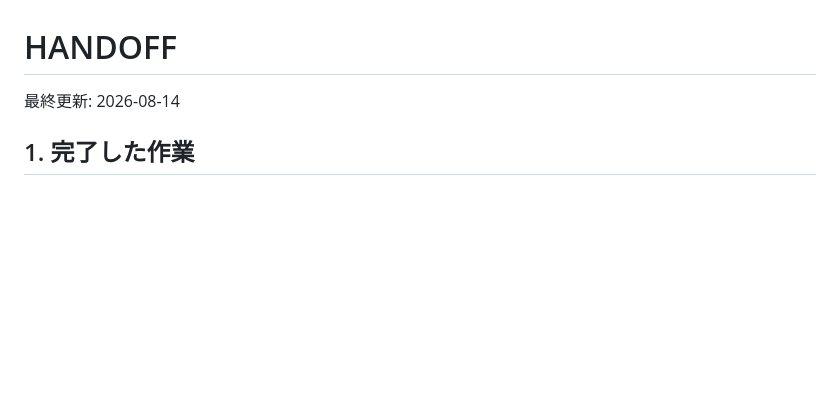
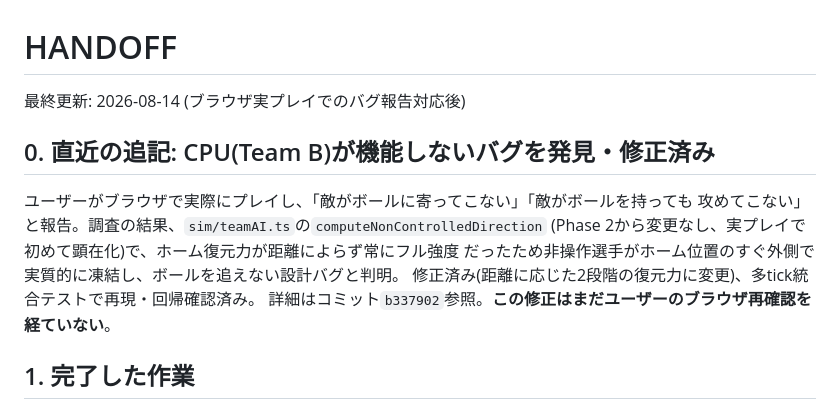
Before and after one commit to appstockhub/vertical-striker, a Markdown page: HANDOFF.md, the part around the change. GitHub-like rendering; blank space fills up the shorter version.

Commit message:
docs: HANDOFFにCPU凍結バグの発見・修正を追記
Co-Authored-By: Claude Sonnet 5 <noreply@anthropic.com>

```diff
--- a/HANDOFF.md
+++ b/HANDOFF.md
@@ -1,6 +1,17 @@
 # HANDOFF
 
-最終更新: 2026-08-14
+最終更新: 2026-08-14 (ブラウザ実プレイでのバグ報告対応後)
+
+## 0. 直近の追記: CPU(Team B)が機能しないバグを発見・修正済み
+
+ユーザーがブラウザで実際にプレイし、「敵がボールに寄ってこない」「敵がボールを持っても
+攻めてこない」と報告。調査の結果、`sim/teamAI.ts`の`computeNonControlledDirection`
+(Phase 2から変更なし、実プレイで初めて顕在化)で、ホーム復元力が距離によらず常にフル強度
+だったため非操作選手がホーム位置のすぐ外側で実質的に凍結し、ボールを追えない設計バグと判明。
+修正済み(距離に応じた2段階の復元力に変更)、多tick統合テストで再現・回帰確認済み。
+詳細はコミット`b337902`参照。**この修正はまだユーザーのブラウザ再確認を経ていない**。
+
+
 
 ## 1. 完了した作業
 
```
